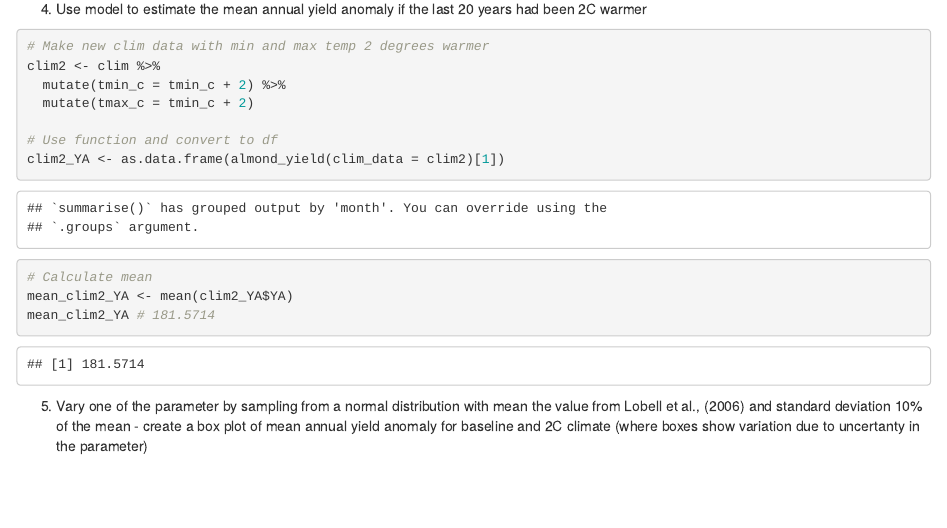
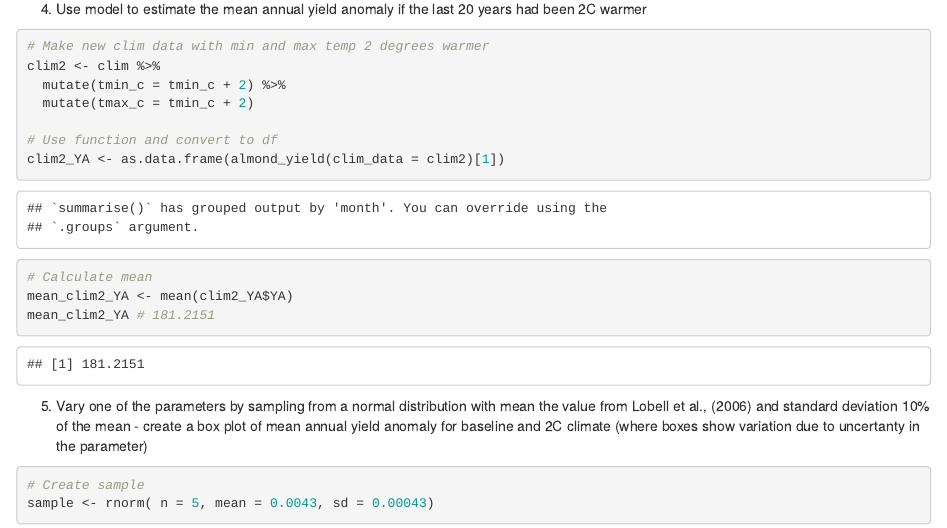
Before and after one commit to tcobian/ESM_232_Assignment-2, an R Markdown document (Assignment#2.Rmd): the page in a window 1100 px wide, from 3750 px down. Rendered offline with R 4.5, knitr and Pandoc, with nearby package versions; code that draws random numbers runs with fixed seeds of ours.

````diff
--- a/Assignment#2.Rmd
+++ b/Assignment#2.Rmd
@@ -140,10 +140,17 @@
 
 # Calculate mean
 mean_clim2_YA <- mean(clim2_YA$YA)
-mean_clim2_YA # 181.5714
+mean_clim2_YA # 181.2151
 
 ```
 
+5. Vary one of the parameters by sampling from a normal distribution with mean the value from Lobell et al., (2006) and standard deviation 10% of the mean -  create a box plot of  mean annual yield anomaly for baseline and 2C climate (where boxes show variation due to uncertanty in the parameter)
+
+```{r}
+# Create sample
+sample <- rnorm( n = 5, mean = 0.0043, sd = 0.00043)
 
 
-5. Vary one of the parameter by sampling from a normal distribution with mean the value from Lobell et al., (2006) and standard deviation 10% of the mean -  create a box plot of  mean annual yield anomaly for baseline and 2C climate (where boxes show variation due to uncertanty in the parameter)
+
+
+```
````
Also changed, not shown: Assignment#2.Rmd (2 more changed lines).
